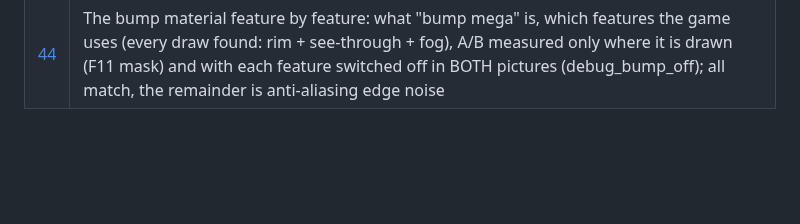
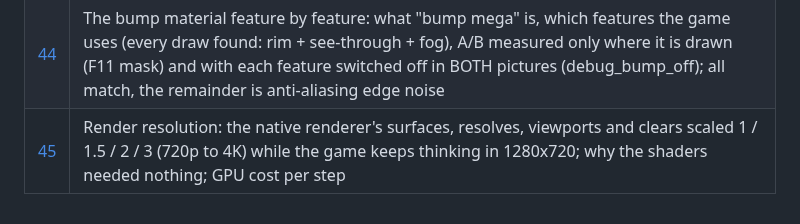
Before and after one commit to Maxilure/MindOver-Recomp, a Markdown page: docs/findings/README.md, the part around the change. Drawn GitHub-style; blank space fills up the shorter version.

```diff
--- a/docs/findings/README.md
+++ b/docs/findings/README.md
@@ -65,3 +65,4 @@ search for that tag to replace them once the game's own names are found
 | [42](42-motion-trails.md) | Motion trails natively: which characters draw them (fight trees Strong / Bear, TriggerCharacterMotionTrail; titans with trail pictures), the material read with the new Ghidra tool (texture x vertex colour, the picture from D3D's sampler 0), drawn with the simple shaders; checked by skipping it in a control run |
 | [43](43-palettized-particle-filter.md) | Palettized particles were too dim towards their edge (big attack glows): the game filters 8-bit palettized sprites at texel corners (uv x (size - 1), from the shader's literals), ours at texel centres; found by erasing one draw in both pictures; the other palettized shaders listed |
 | [44](44-bump-material-study.md) | The bump material feature by feature: what "bump mega" is, which features the game uses (every draw found: rim + see-through + fog), A/B measured only where it is drawn (F11 mask) and with each feature switched off in BOTH pictures (debug_bump_off); all match, the remainder is anti-aliasing edge noise |
+| [45](45-render-resolution.md) | Render resolution: the native renderer's surfaces, resolves, viewports and clears scaled 1 / 1.5 / 2 / 3 (720p to 4K) while the game keeps thinking in 1280x720; why the shaders needed nothing; GPU cost per step |
```
Also changed, not shown: README.md (+1 -1 lines), docs/findings/45-render-resolution.md (added, +73 -0 lines), tools/release/RELEASE_NOTES.md (+3 -1 lines), docs/images/render-resolution-720p-vs-4k.jpg (added), 8 other files.
